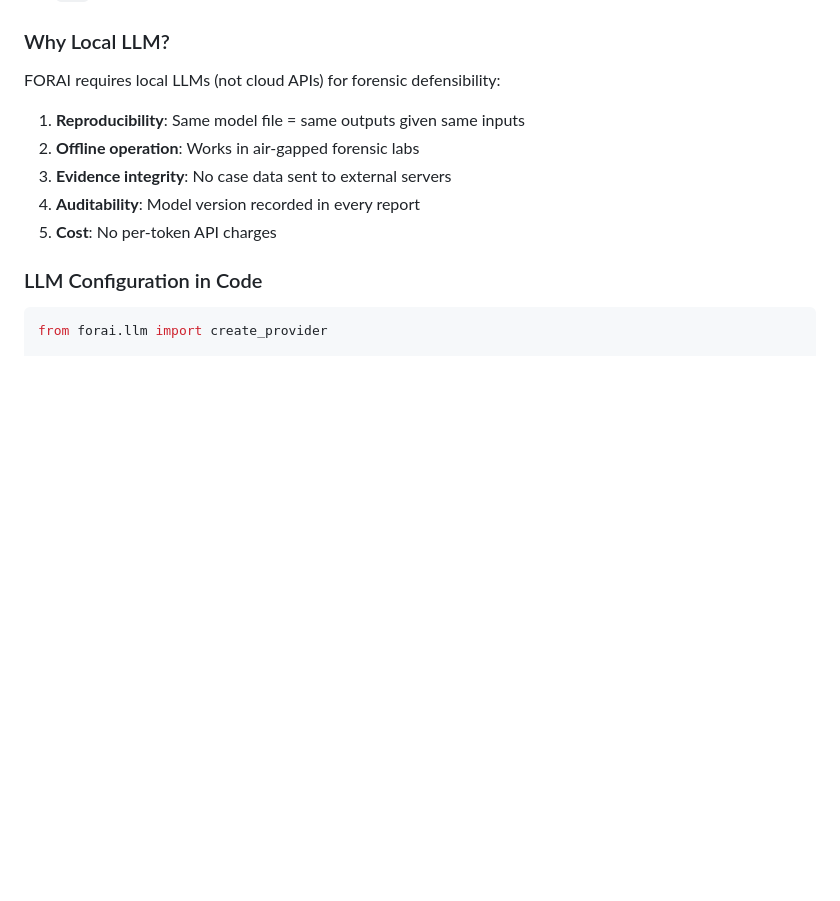
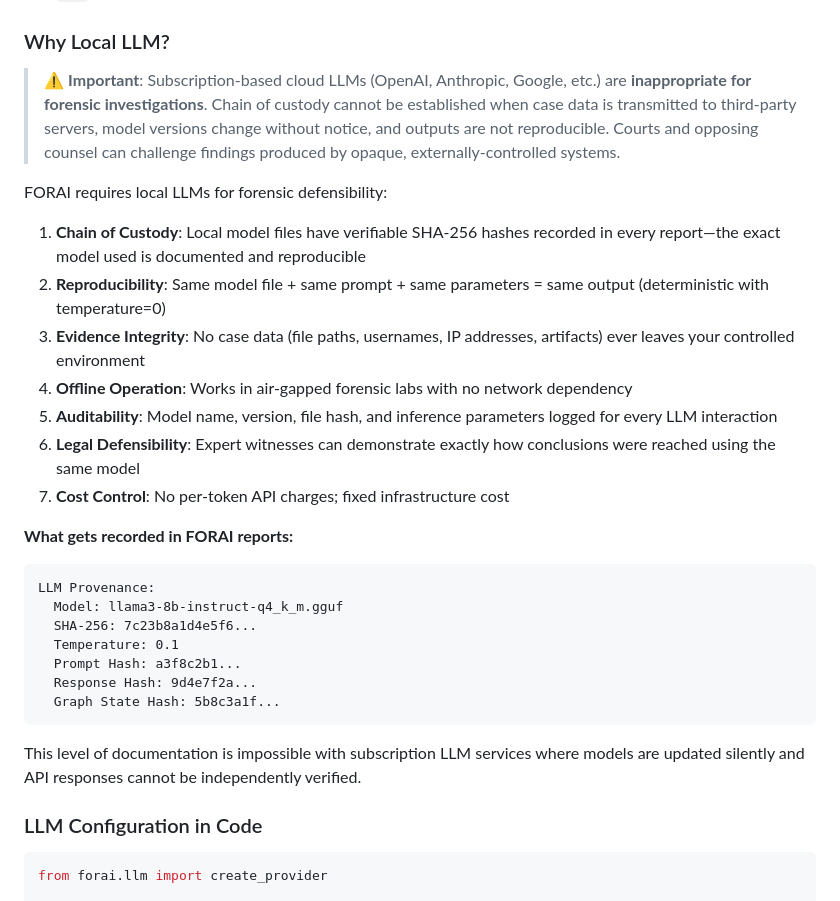
Before and after one commit to sdshook/Tools, a Markdown page: FORAI/README.md, the part around the change. GitHub-like rendering; blank space fills up the shorter version.

Commit message:
Add forensic chain of custody warning for subscription LLMs
Added prominent warning explaining why cloud/subscription LLMs
(OpenAI, Anthropic, Google, etc.) are inappropriate for forensic work:
- Chain of custody cannot be established
- Case data transmitted to third parties
- Model versions change without notice
- Outputs not reproducible
- Courts can challenge opaque findings

Expanded 'Why Local LLM?' section with:
- Chain of custody via SHA-256 model hashes
- Legal defensibility for expert witnesses
- Example of LLM provenance recorded in reports

Co-authored-by: openhands <openhands@all-hands.dev>

````diff
--- a/FORAI/README.md
+++ b/FORAI/README.md
@@ -365,13 +365,30 @@ python main.py analyze CASE001 --plaso-file timeline.plaso \
 
 ### Why Local LLM?
 
-FORAI requires local LLMs (not cloud APIs) for forensic defensibility:
+> ⚠️ **Important**: Subscription-based cloud LLMs (OpenAI, Anthropic, Google, etc.) are **inappropriate for forensic investigations**. Chain of custody cannot be established when case data is transmitted to third-party servers, model versions change without notice, and outputs are not reproducible. Courts and opposing counsel can challenge findings produced by opaque, externally-controlled systems.
 
-1. **Reproducibility**: Same model file = same outputs given same inputs
-2. **Offline operation**: Works in air-gapped forensic labs
-3. **Evidence integrity**: No case data sent to external servers
-4. **Auditability**: Model version recorded in every report
-5. **Cost**: No per-token API charges
+FORAI requires local LLMs for forensic defensibility:
+
+1. **Chain of Custody**: Local model files have verifiable SHA-256 hashes recorded in every report—the exact model used is documented and reproducible
+2. **Reproducibility**: Same model file + same prompt + same parameters = same output (deterministic with temperature=0)
+3. **Evidence Integrity**: No case data (file paths, usernames, IP addresses, artifacts) ever leaves your controlled environment
+4. **Offline Operation**: Works in air-gapped forensic labs with no network dependency
+5. **Auditability**: Model name, version, file hash, and inference parameters logged for every LLM interaction
+6. **Legal Defensibility**: Expert witnesses can demonstrate exactly how conclusions were reached using the same model
+7. **Cost Control**: No per-token API charges; fixed infrastructure cost
+
+**What gets recorded in FORAI reports:**
+```
+LLM Provenance:
+  Model: llama3-8b-instruct-q4_k_m.gguf
+  SHA-256: 7c23b8a1d4e5f6...
+  Temperature: 0.1
+  Prompt Hash: a3f8c2b1...
+  Response Hash: 9d4e7f2a...
+  Graph State Hash: 5b8c3a1f...
+```
+
+This level of documentation is impossible with subscription LLM services where models are updated silently and API responses cannot be independently verified.
 
 ### LLM Configuration in Code
 
````
